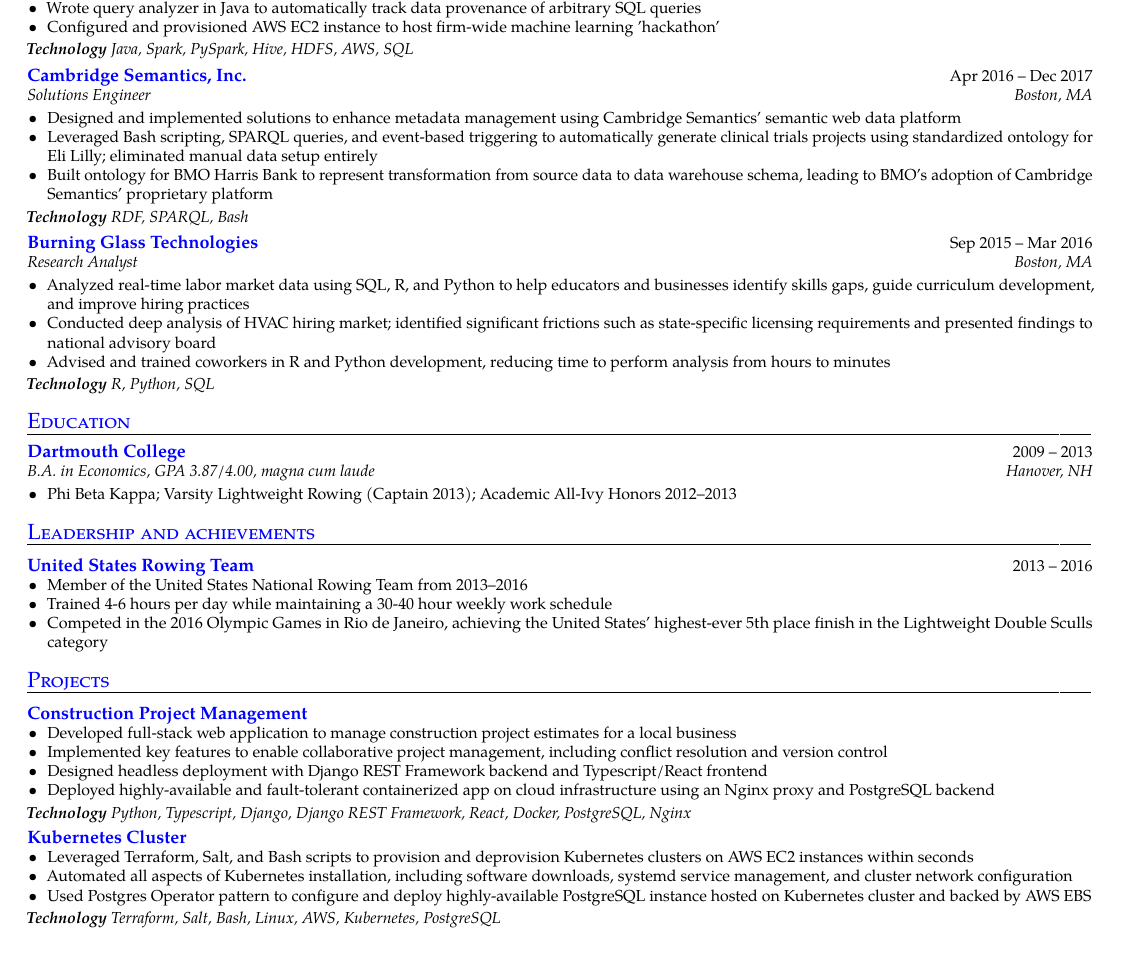
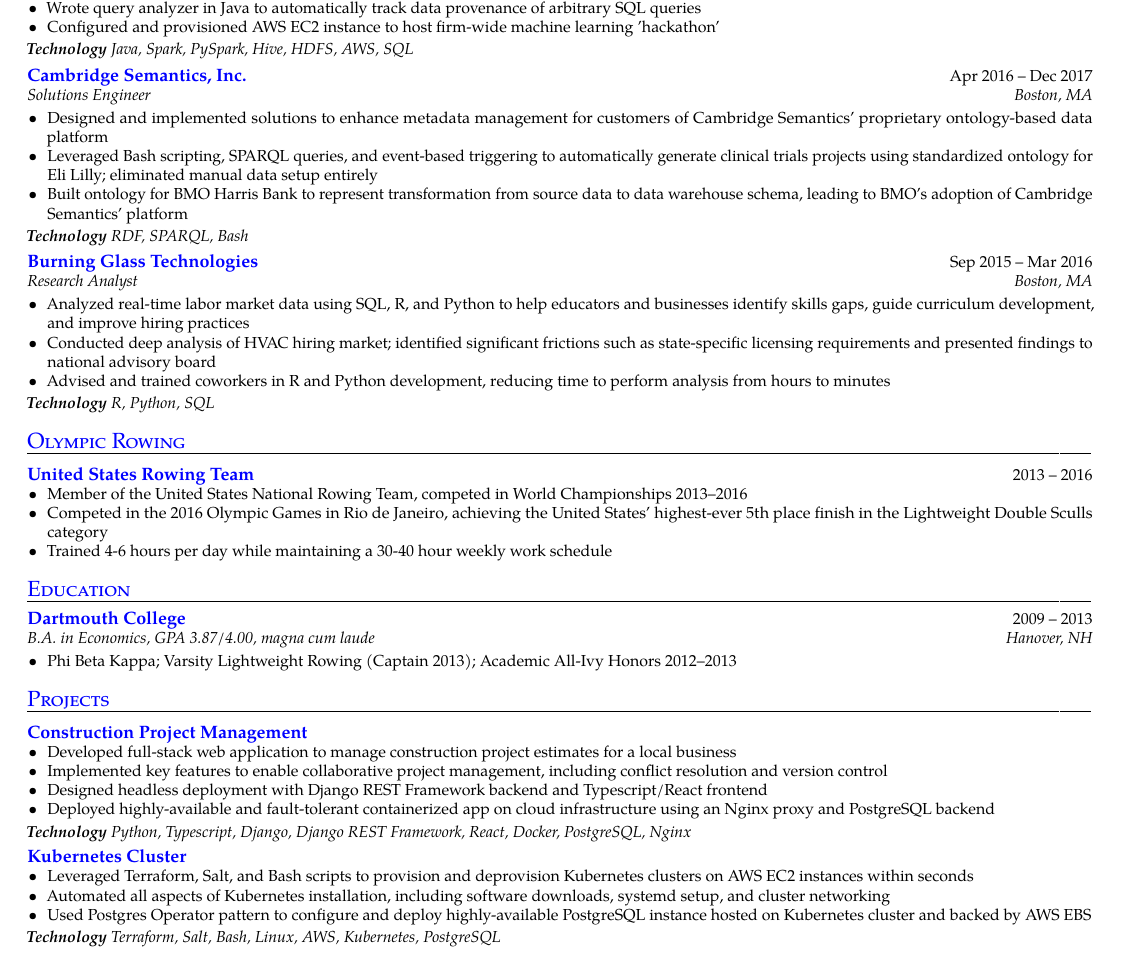
Before and after one commit to jkonieczny2/resumes, a LaTeX CV (tex/Joshua_Konieczny_CV_2026.tex): part of the page, cut so that both start at the same text. Compiled offline with pdfLaTeX.

Commit message:
update experience, reorder radix bullets

```diff
--- a/tex/Joshua_Konieczny_CV_2026.tex
+++ b/tex/Joshua_Konieczny_CV_2026.tex
@@ -108,9 +108,9 @@
 
 \cventry{Apr 2016 -- Dec 2017}{Solutions Engineer}{\textcolor[rgb]{0,0,1}{Cambridge Semantics, Inc.}}{Boston, MA}{}{}
 \begin{itemize}
-  \item Designed and implemented solutions to enhance metadata management using Cambridge Semantics' semantic web data platform
+  \item Designed and implemented solutions to enhance metadata management for customers of Cambridge Semantics' proprietary ontology-based data platform
   \item Leveraged Bash scripting, SPARQL queries, and event-based triggering to automatically generate clinical trials projects using standardized ontology for Eli Lilly; eliminated manual data setup entirely
-  \item Built ontology for BMO Harris Bank to represent transformation from source data to data warehouse schema, leading to BMO's adoption of Cambridge Semantics' proprietary platform
+  \item Built ontology for BMO Harris Bank to represent transformation from source data to data warehouse schema, leading to BMO's adoption of Cambridge Semantics' platform
 \end{itemize}
 \vspace{0.2em}
 \textbf{\textit{Technology}} \textit{RDF, SPARQL, Bash}
@@ -126,22 +126,22 @@
 \vspace{0.2em}
 \textbf{\textit{Technology}} \textit{R, Python, SQL}
 
+% ─── Olympic Rowing ──────────────────────────────────────────
+\section{Olympic Rowing}
+
+{\fontsize{9}{10.8}\selectfont\bfseries\textcolor[rgb]{0,0,1}{United States Rowing Team}} \hfill {2013 -- 2016}
+\begin{itemize}
+  \item Member of the United States National Rowing Team, competed in World Championships 2013--2016
+  \item Competed in the 2016 Olympic Games in Rio de Janeiro, achieving the United States' highest-ever 5th place finish in the Lightweight Double Sculls category
+  \item Trained 4-6 hours per day while maintaining a 30-40 hour weekly work schedule
+\end{itemize}
+
 % ─── Education ────────────────────────────────────────────────
 \section{Education}
 
 \cventry{2009 -- 2013}{B.A. in Economics, GPA 3.87/4.00, \textit{magna cum laude}}{\textcolor[rgb]{0,0,1}{Dartmouth College}}{Hanover, NH}{}{}
 \begin{itemize}
   \item Phi Beta Kappa; Varsity Lightweight Rowing (Captain 2013); Academic All-Ivy Honors 2012--2013
-\end{itemize}
-
-% ─── Leadership and achievements ──────────────────────────────
-\section{Leadership and achievements}
-
-{\fontsize{9}{10.8}\selectfont\bfseries\textcolor[rgb]{0,0,1}{United States Rowing Team}} \hfill {2013 -- 2016}
-\begin{itemize}
-  \item Member of the United States National Rowing Team from 2013--2016
-  \item Trained 4-6 hours per day while maintaining a 30-40 hour weekly work schedule
-  \item Competed in the 2016 Olympic Games in Rio de Janeiro, achieving the United States' highest-ever 5th place finish in the Lightweight Double Sculls category
 \end{itemize}
 
 % ─── Projects ─────────────────────────────────────────────────
@@ -162,7 +162,7 @@
 {\fontsize{9}{10.8}\selectfont\bfseries\textcolor[rgb]{0,0,1}{Kubernetes Cluster}}
 \begin{itemize}
   \item Leveraged Terraform, Salt, and Bash scripts to provision and deprovision Kubernetes clusters on AWS EC2 instances within seconds
-  \item Automated all aspects of Kubernetes installation, including software downloads, systemd service management, and cluster network configuration
+  \item Automated all aspects of Kubernetes installation, including software downloads, systemd setup, and cluster networking
   \item Used Postgres Operator pattern to configure and deploy highly-available PostgreSQL instance hosted on Kubernetes cluster and backed by AWS EBS
 \end{itemize}
 \vspace{0.2em}
```
Also changed, not shown: pdfs/Joshua_Konieczny_CV_2026.pdf.
